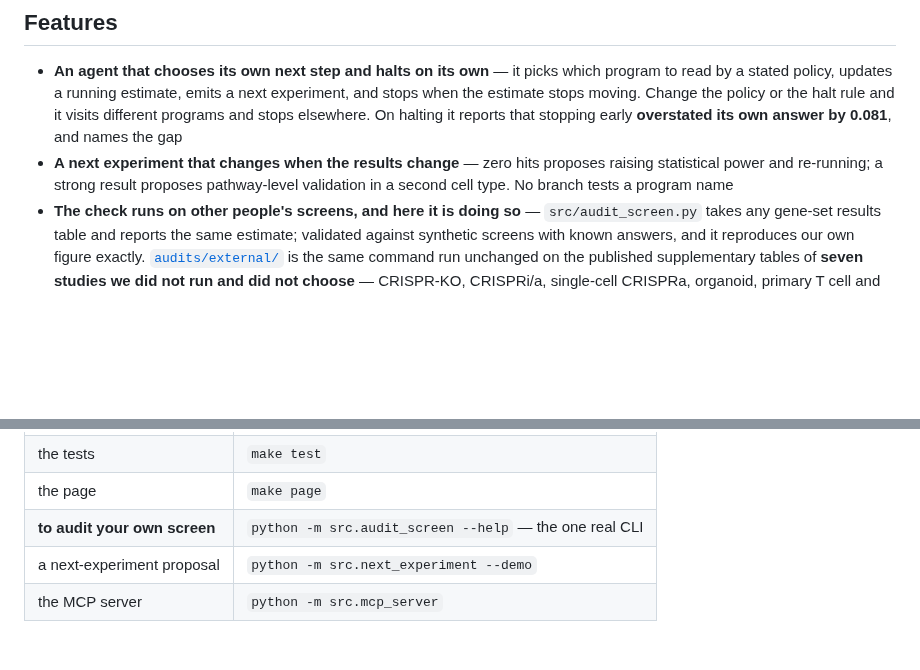
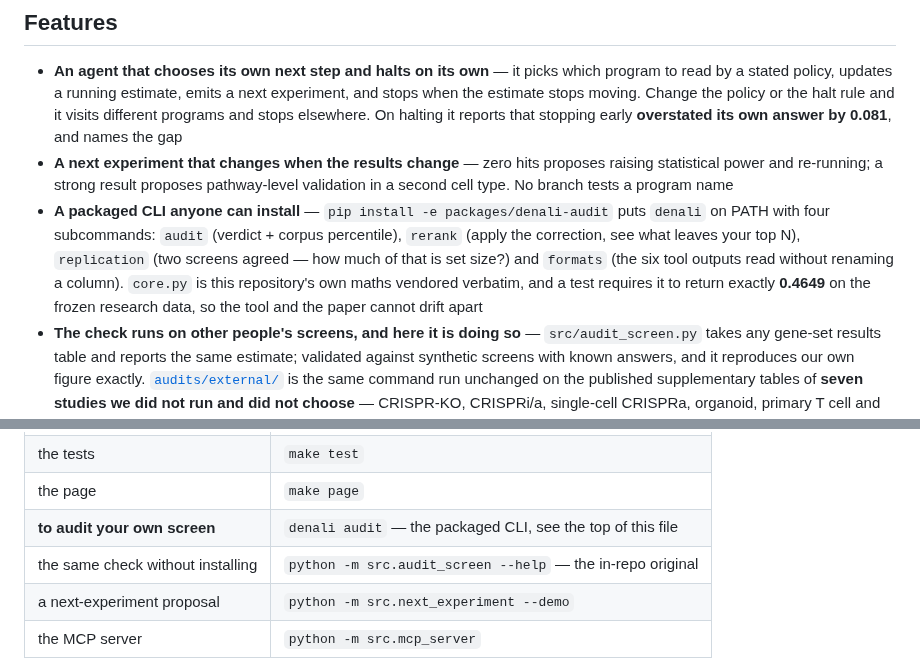
Before and after one commit to alejandro-publius/denali, a Markdown page: README.md, 2 parts joined by grey strips. Rendered like a GitHub page; blank space fills up the shorter version.

Commit message:
Two places still pointed a reader at the pre-package invocation
Follow-up to the coherence work, found by grepping for the old invocation
rather than assuming the inversion caught everything.

README's "Running things in src/" table called `python -m src.audit_screen` THE
ONE REAL CLI. That was true when written and is now wrong: it sends a reader who
wants to audit their own screen to the in-repo original with three column flags,
past the packaged `denali audit` that reads their format without renaming
anything. Both rows now, in the right order.

The Features list opened with the agent and mentioned the tool third, as
src/audit_screen.py. Added the packaged CLI ahead of it with what it actually
gives you -- four subcommands, six formats, and the anti-drift test that
requires 0.4649 on the frozen data so the tool and the paper cannot separate.

Verified after: zero stray pipe paragraphs, all five in-README anchors resolve,
and the rerank table renders as a real table through GitHub's API. My first
check said it did not -- that was my regex missing `<table role="table">`, not
a broken table.

384/384, 23/23.

```diff
--- a/README.md
+++ b/README.md
@@ -174,6 +174,7 @@ Also measured: essentiality density is flat at program level, coefficient **−0
 
 - **An agent that chooses its own next step and halts on its own** — it picks which program to read by a stated policy, updates a running estimate, emits a next experiment, and stops when the estimate stops moving. Change the policy or the halt rule and it visits different programs and stops elsewhere. On halting it reports that stopping early **overstated its own answer by 0.081**, and names the gap
 - **A next experiment that changes when the results change** — zero hits proposes raising statistical power and re-running; a strong result proposes pathway-level validation in a second cell type. No branch tests a program name
+- **A packaged CLI anyone can install** — `pip install -e packages/denali-audit` puts `denali` on PATH with four subcommands: `audit` (verdict + corpus percentile), `rerank` (apply the correction, see what leaves your top N), `replication` (two screens agreed — how much of that is set size?) and `formats` (the six tool outputs read without renaming a column). `core.py` is this repository's own maths vendored verbatim, and a test requires it to return exactly **0.4649** on the frozen research data, so the tool and the paper cannot drift apart
 - **The check runs on other people's screens, and here it is doing so** — `src/audit_screen.py` takes any gene-set results table and reports the same estimate; validated against synthetic screens with known answers, and it reproduces our own figure exactly. [`audits/external/`](audits/external/README.md) is the same command run unchanged on the published supplementary tables of **seven studies we did not run and did not choose** — CRISPR-KO, CRISPRi/a, single-cell CRISPRa, organoid, primary T cell and bulk RNA-seq — where **36–88%** of each ranking is explained by set construction alone. One comes back only partially confounded and one candidate table was refused for having no true hit count, so the auditor discriminates rather than flagging everything
 - **Genome-scale sweep** — every one of 9,837 knockdown targets scored against all 50 Hallmark programs, 491,850 cells; the full matrix ships in the repo rather than a filtered top-N
 - **Rank-based reversal statistic** — Mann–Whitney of program-member effects against the rest of the transcriptome, per perturbation, with cosine similarity and mean effect size reported alongside so no single number carries the claim
@@ -384,7 +385,8 @@ and the outputs land byte-identical — but it is not what you asked for.
 | the whole pipeline | `make all` |
 | the tests | `make test` |
 | the page | `make page` |
-| **to audit your own screen** | `python -m src.audit_screen --help` — the one real CLI |
+| **to audit your own screen** | `denali audit` — the packaged CLI, see the top of this file |
+| the same check without installing | `python -m src.audit_screen --help` — the in-repo original |
 | a next-experiment proposal | `python -m src.next_experiment --demo` |
 | the MCP server | `python -m src.mcp_server` |
 
```
